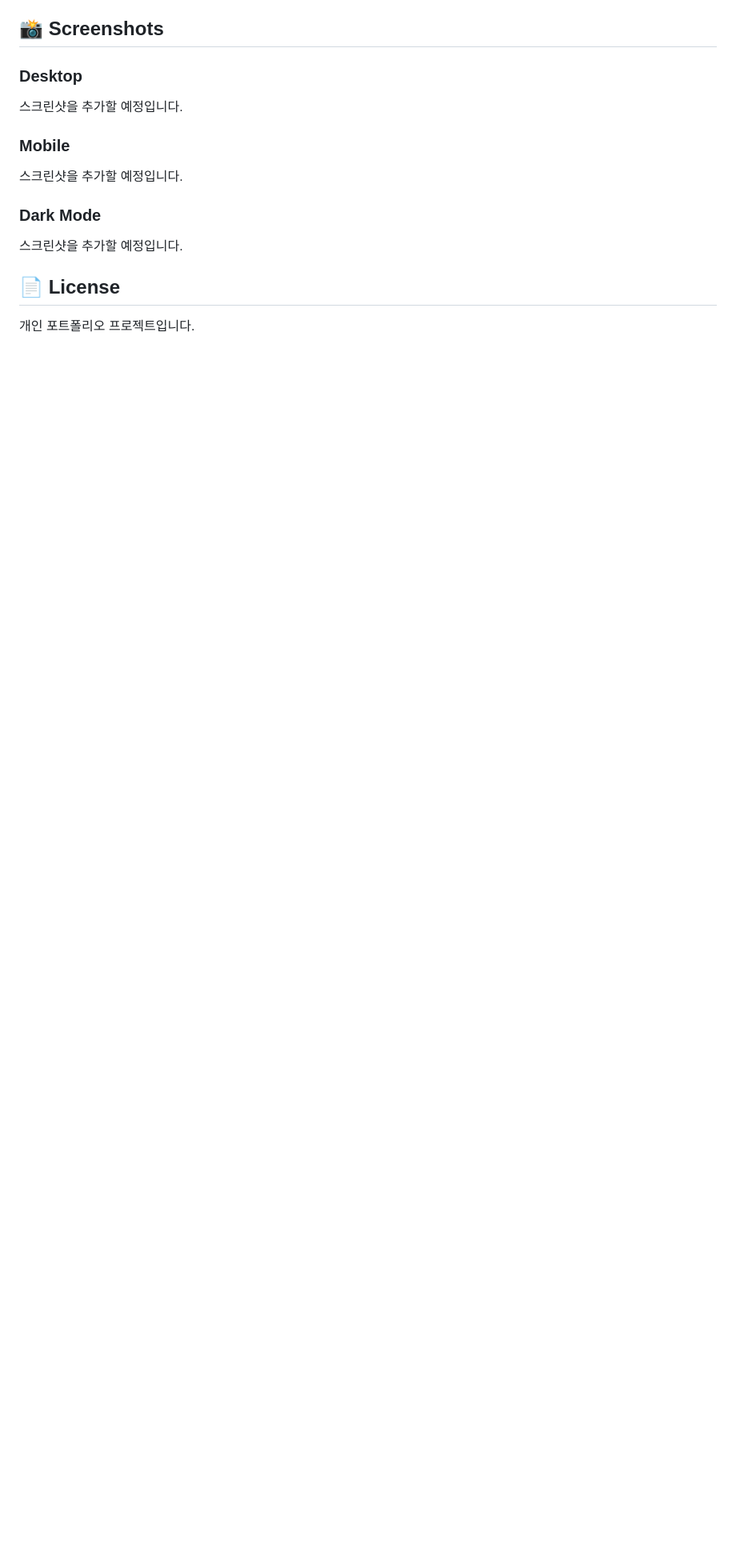
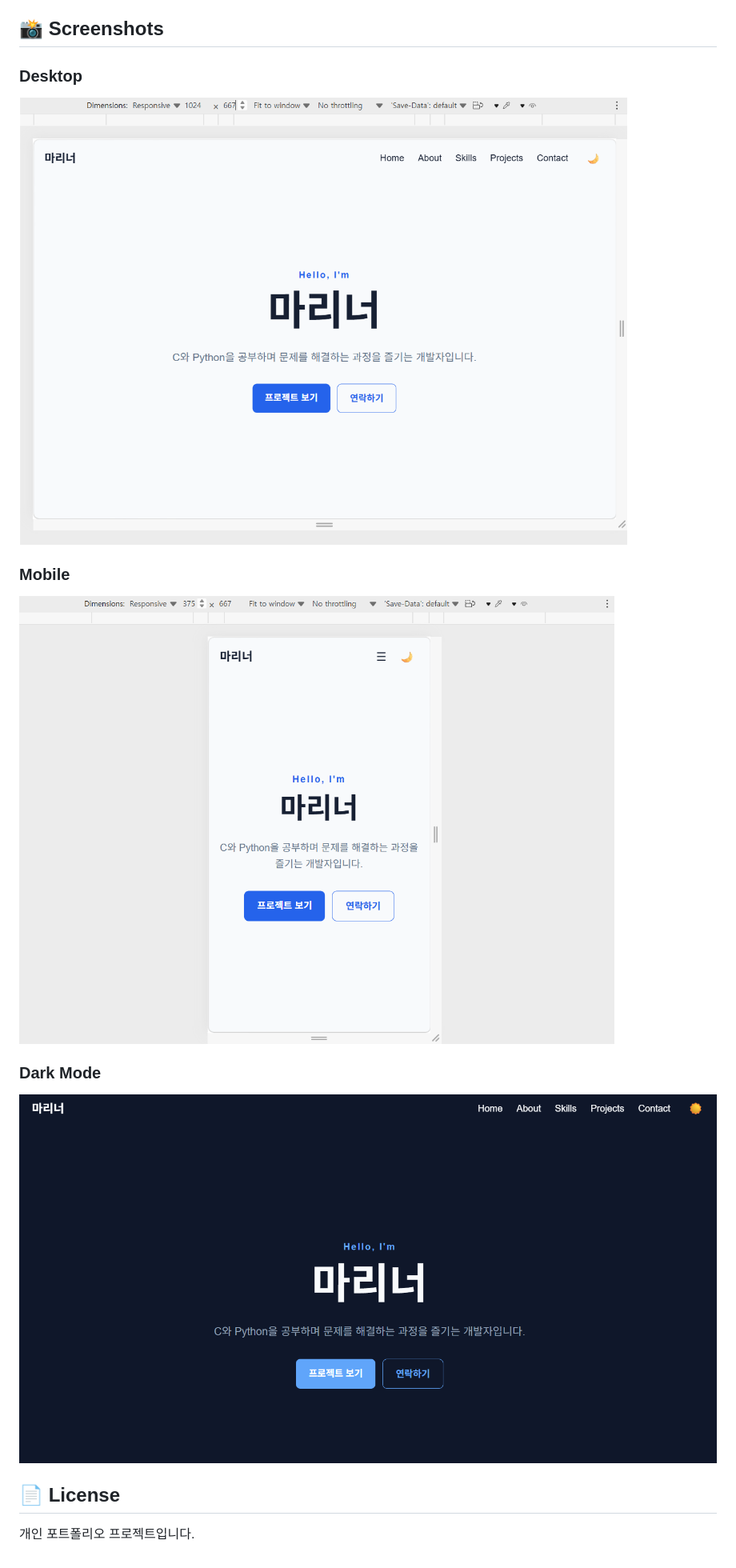
Before and after one commit to signup-forme/FirstPort, a Markdown page: README.md, the part around the change. Shown at 80% size. Drawn GitHub-style; pictures changed too: screenshots/Dark_Mode.png (added), screenshots/DeskTop.png (added), screenshots/Mobile.png (added); blank space fills up the shorter version.

Commit message:
Add Screenshots

```diff
--- a/README.md
+++ b/README.md
@@ -75,15 +75,15 @@ API 요청 결과에 따라 다음 상태를 표시합니다.
 
 ### Desktop
 
-스크린샷을 추가할 예정입니다.
+![Desktop Screenshot](screenshots/DeskTop.png)
 
 ### Mobile
 
-스크린샷을 추가할 예정입니다.
+![Mobile Screenshot](screenshots/Mobile.png)
 
 ### Dark Mode
 
-스크린샷을 추가할 예정입니다.
+![Dark Mode Screenshot](screenshots/Dark_Mode.png)
 
 ## 📄 License
 
```
